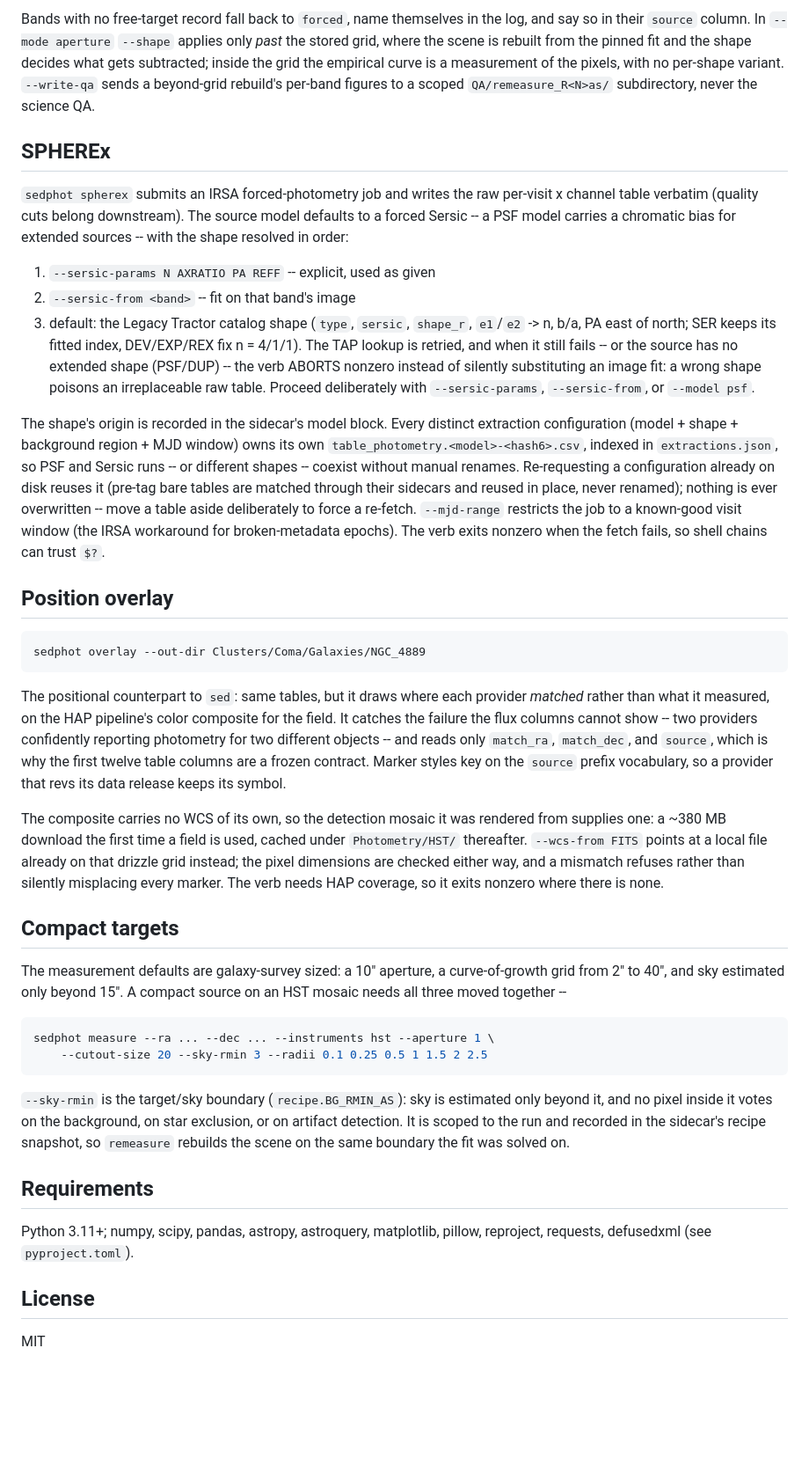
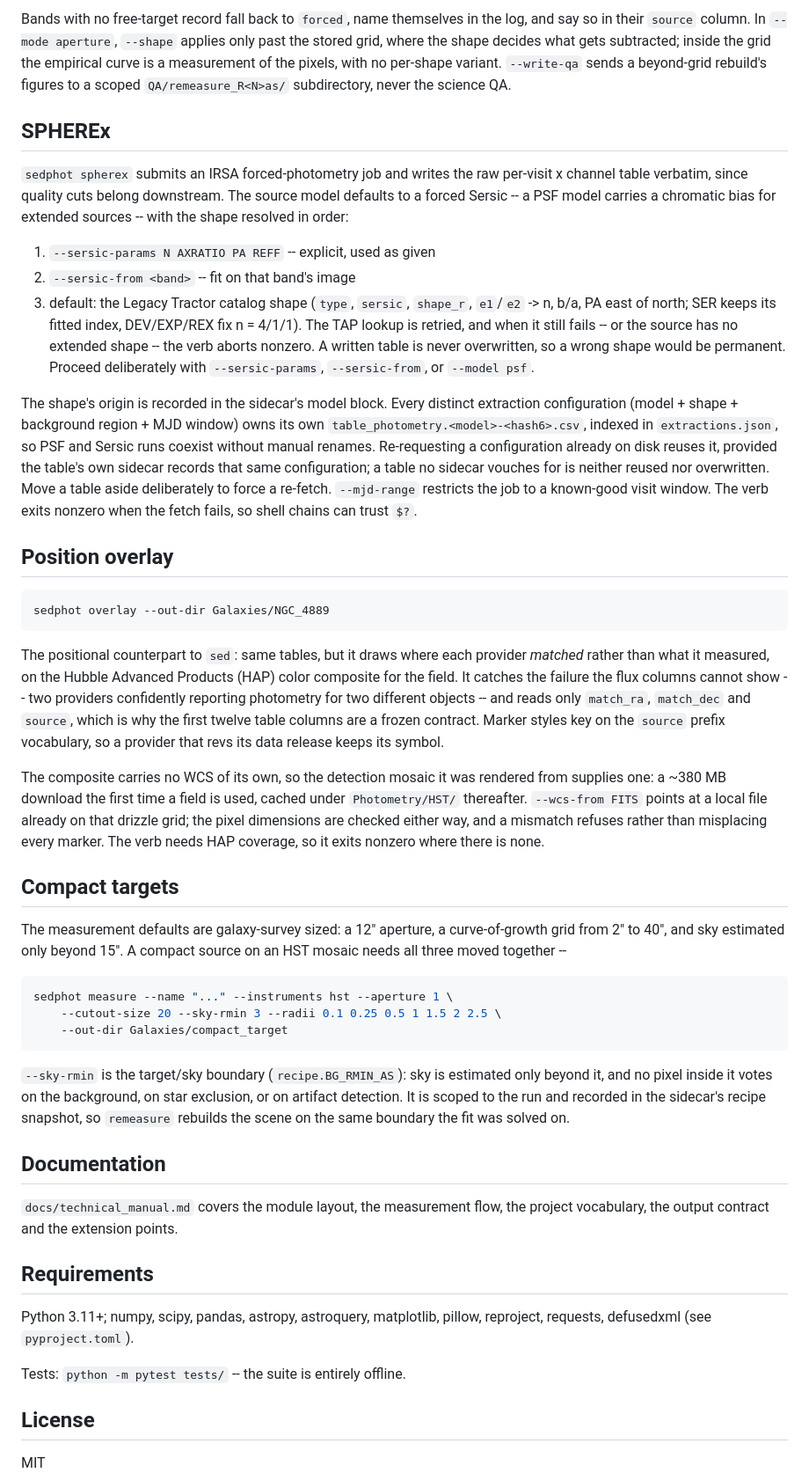
Before and after one commit to chrishopp12/query-photometry, a Markdown page: README.md, the part around one of its changes. Shown at 88% size. Rendered like a GitHub page; blank space fills up the shorter version.

Commit message:
Correct the README for the current CLI and defaults

````diff
--- a/README.md
+++ b/README.md
@@ -180,17 +189,15 @@ fitted model's curve instead; `--integrated` gives the model total.
 
-Bands with no free-target record fall back to `forced`, name themselves
-in the log, and say so in their `source` column. In `--mode aperture`
-`--shape` applies only *past* the stored grid, where the scene is rebuilt
-from the pinned fit and the shape decides what gets subtracted; inside
-the grid the empirical curve is a measurement of the pixels, with no
-per-shape variant. `--write-qa` sends a beyond-grid rebuild's per-band
-figures to a scoped `QA/remeasure_R<N>as/` subdirectory, never the
-science QA.
+Bands with no free-target record fall back to `forced`, name themselves in
+the log, and say so in their `source` column. In `--mode aperture`, `--shape`
+applies only past the stored grid, where the shape decides what gets
+subtracted; inside the grid the empirical curve is a measurement of the
+pixels, with no per-shape variant. `--write-qa` sends a beyond-grid rebuild's
+figures to a scoped `QA/remeasure_R<N>as/` subdirectory, never the science QA.
 
 ## SPHEREx
 
 `sedphot spherex` submits an IRSA forced-photometry job and writes the raw
-per-visit x channel table verbatim (quality cuts belong downstream). The
+per-visit x channel table verbatim, since quality cuts belong downstream. The
 source model defaults to a forced Sersic -- a PSF model carries a chromatic
 bias for extended sources -- with the shape resolved in order:
 
@@ -198,68 +205,73 @@ bias for extended sources -- with the shape resolved in order:
 2. `--sersic-from <band>` -- fit on that band's image
 3. default: the Legacy Tractor catalog shape (`type`, `sersic`, `shape_r`,
    `e1`/`e2` -> n, b/a, PA east of north; SER keeps its fitted index,
-   DEV/EXP/REX fix n = 4/1/1). The TAP lookup is retried, and when it
-   still fails -- or the source has no extended shape (PSF/DUP) -- the
-   verb ABORTS nonzero instead of silently substituting an image fit: a
-   wrong shape poisons an irreplaceable raw table. Proceed deliberately
-   with `--sersic-params`, `--sersic-from`, or `--model psf`.
+   DEV/EXP/REX fix n = 4/1/1). The TAP lookup is retried, and when it still
+   fails -- or the source has no extended shape -- the verb aborts nonzero.
+   A written table is never overwritten, so a wrong shape would be permanent.
+   Proceed deliberately with `--sersic-params`, `--sersic-from`, or
+   `--model psf`.
 
-The shape's origin is recorded in the sidecar's model block. Every
-distinct extraction configuration (model + shape + background region +
-MJD window) owns its own `table_photometry.<model>-<hash6>.csv`, indexed
-in `extractions.json`, so PSF and Sersic runs -- or different shapes --
-coexist without manual renames. Re-requesting a configuration already on
-disk reuses it (pre-tag bare tables are matched through their sidecars
-and reused in place, never renamed); nothing is ever overwritten -- move
-a table aside deliberately to force a re-fetch. `--mjd-range` restricts
-the job to a known-good visit window (the IRSA workaround for
-broken-metadata epochs). The verb exits nonzero when the fetch fails, so
-shell chains can trust `$?`.
+The shape's origin is recorded in the sidecar's model block. Every distinct
+extraction configuration (model + shape + background region + MJD window)
+owns its own `table_photometry.<model>-<hash6>.csv`, indexed in
+`extractions.json`, so PSF and Sersic runs coexist without manual renames.
+Re-requesting a configuration already on disk reuses it, provided the table's
+own sidecar records that same configuration; a table no sidecar vouches for
+is neither reused nor overwritten. Move a table aside deliberately to force a
+re-fetch. `--mjd-range` restricts the job to a known-good visit window. The
+verb exits nonzero when the fetch fails, so shell chains can trust `$?`.
 
 ## Position overlay
 
 ```bash
-sedphot overlay --out-dir Clusters/Coma/Galaxies/NGC_4889
+sedphot overlay --out-dir Galaxies/NGC_4889
 ```
 
 The positional counterpart to `sed`: same tables, but it draws where each
-provider *matched* rather than what it measured, on the HAP pipeline's
-color composite for the field. It catches the failure the flux columns
-cannot show -- two providers confidently reporting photometry for two
-different objects -- and reads only `match_ra`, `match_dec`, and `source`,
+provider *matched* rather than what it measured, on the Hubble Advanced
+Products (HAP) color composite for the field. It catches the failure the flux
+columns cannot show -- two providers confidently reporting photometry for two
+different objects -- and reads only `match_ra`, `match_dec` and `source`,
 which is why the first twelve table columns are a frozen contract. Marker
 styles key on the `source` prefix vocabulary, so a provider that revs its
 data release keeps its symbol.
 
 The composite carries no WCS of its own, so the detection mosaic it was
 rendered from supplies one: a ~380 MB download the first time a field is
-used, cached under `Photometry/HST/` thereafter. `--wcs-from FITS` points
-at a local file already on that drizzle grid instead; the pixel dimensions
-are checked either way, and a mismatch refuses rather than silently
-misplacing every marker. The verb needs HAP coverage, so it exits nonzero
-where there is none.
+used, cached under `Photometry/HST/` thereafter. `--wcs-from FITS` points at
+a local file already on that drizzle grid; the pixel dimensions are checked
+either way, and a mismatch refuses rather than misplacing every marker. The
+verb needs HAP coverage, so it exits nonzero where there is none.
 
 ## Compact targets
 
-The measurement defaults are galaxy-survey sized: a 10" aperture, a
-curve-of-growth grid from 2" to 40", and sky estimated only beyond 15".
-A compact source on an HST mosaic needs all three moved together --
+The measurement defaults are galaxy-survey sized: a 12" aperture, a
+curve-of-growth grid from 2" to 40", and sky estimated only beyond 15". A
+compact source on an HST mosaic needs all three moved together --
 
 ```bash
-sedphot measure --ra ... --dec ... --instruments hst --aperture 1 \
-    --cutout-size 20 --sky-rmin 3 --radii 0.1 0.25 0.5 1 1.5 2 2.5
+sedphot measure --name "..." --instruments hst --aperture 1 \
+    --cutout-size 20 --sky-rmin 3 --radii 0.1 0.25 0.5 1 1.5 2 2.5 \
+    --out-dir Galaxies/compact_target
 ```
 
 `--sky-rmin` is the target/sky boundary (`recipe.BG_RMIN_AS`): sky is
-estimated only beyond it, and no pixel inside it votes on the background,
-on star exclusion, or on artifact detection. It is scoped to the run and
-recorded in the sidecar's recipe snapshot, so `remeasure` rebuilds the
-scene on the same boundary the fit was solved on.
+estimated only beyond it, and no pixel inside it votes on the background, on
+star exclusion, or on artifact detection. It is scoped to the run and
+recorded in the sidecar's recipe snapshot, so `remeasure` rebuilds the scene
+on the same boundary the fit was solved on.
+
+## Documentation
+
+`docs/technical_manual.md` covers the module layout, the measurement flow,
+the project vocabulary, the output contract and the extension points.
 
 ## Requirements
 
-Python 3.11+; numpy, scipy, pandas, astropy, astroquery,
-matplotlib, pillow, reproject, requests, defusedxml (see `pyproject.toml`).
+Python 3.11+; numpy, scipy, pandas, astropy, astroquery, matplotlib, pillow,
+reproject, requests, defusedxml (see `pyproject.toml`).
+
+Tests: `python -m pytest tests/` -- the suite is entirely offline.
 
 ## License
 
````
Also changed, not shown: other parts of README.md (+89 -80 lines).
